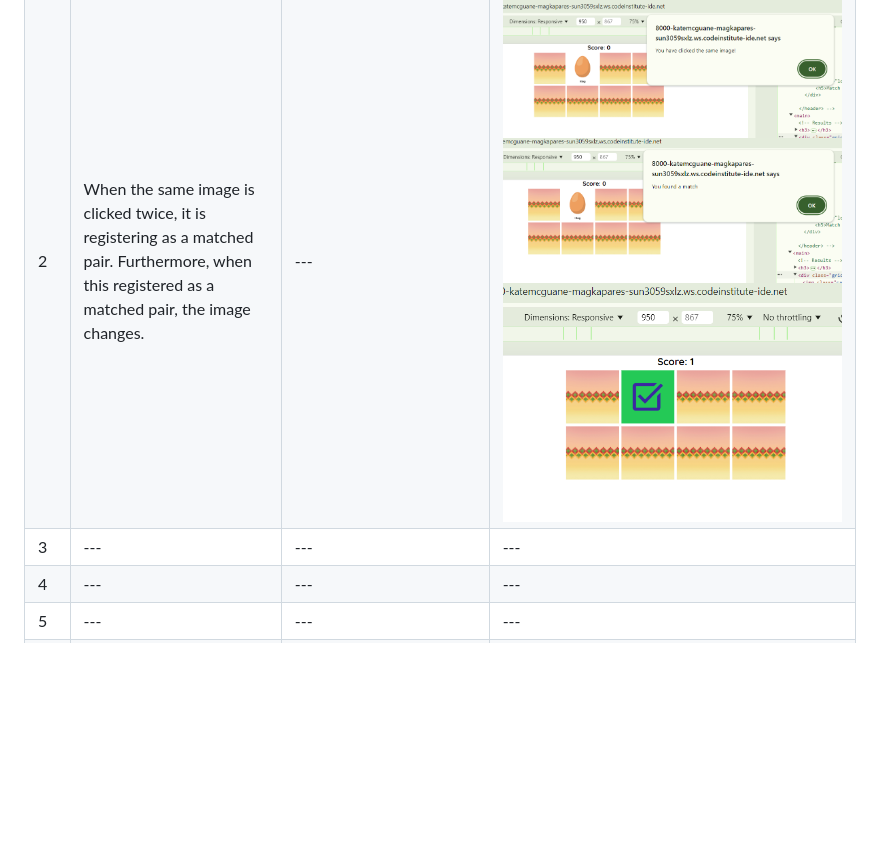
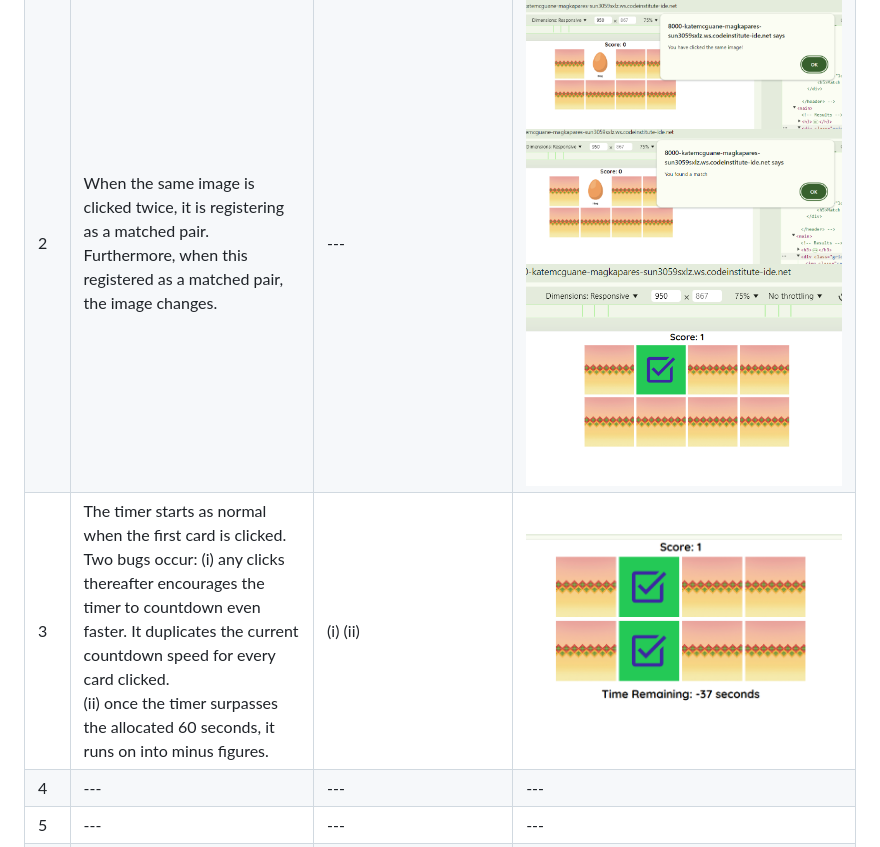
Before and after one commit to KateMcGuane/magkapares, a Markdown page: TESTING.md, the part around the change. Drawn GitHub-style; pictures changed too: assets/images/bugs/timer-glitch.PNG (added); blank space fills up the shorter version.

Commit message:
Document countdown timer bugs

```diff
--- a/TESTING.md
+++ b/TESTING.md
@@ -114,7 +114,7 @@ DUPLICATE THE ABOVE & LABEL FOR ANY EXTRA PAGES CREATED.
   | --- | --- | --- | --- |
   | 1 | Matching cards not registering. This applies to all types of pairs.  | Reviewed the code, and found mis-match in some of the naming used. The code was not being commanded correctly & therefore could not execute. | ![Not Matching 1](assets/images/bugs/pairs-not-matching-1.PNG)  ![Not Matching 2](assets/images/bugs/pairs-not-matching-2.PNG) |
   | 2 | When the same image is clicked twice, it is registering as a matched pair. Furthermore, when this registered as a matched pair, the image changes. | --- | ![Click Same Image 1](assets/images/bugs/click-same-image-1.PNG) ![Click Same Image 2](assets/images/bugs/click-same-image-2.PNG) ![Click Same Image 3](assets/images/bugs/click-same-image-3.PNG) |
-  | 3 | --- | --- | --- |
+  | 3 | The timer starts as normal when the first card is clicked. Two bugs occur: (i) any clicks thereafter encourages the timer to countdown even faster. It duplicates the current countdown speed for every card clicked. <br> (ii) once the timer surpasses the allocated 60 seconds, it runs on into minus figures. | (i) (ii) | ![Timer Glitch](assets/images/bugs/timer-glitch.PNG) |
   | 4 | --- | --- | --- |
   | 5 | --- | --- | --- |
   | 6 | --- | --- | --- |
```
